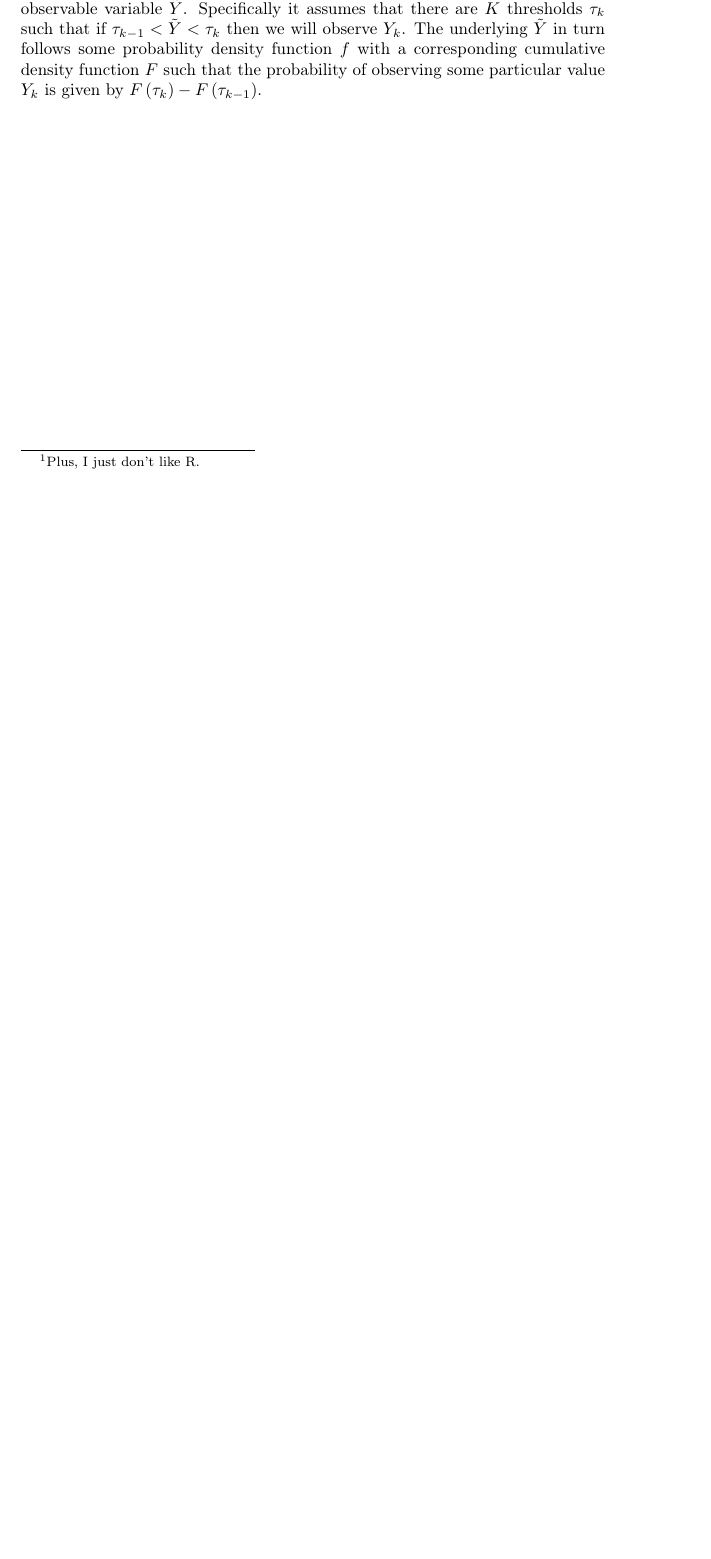
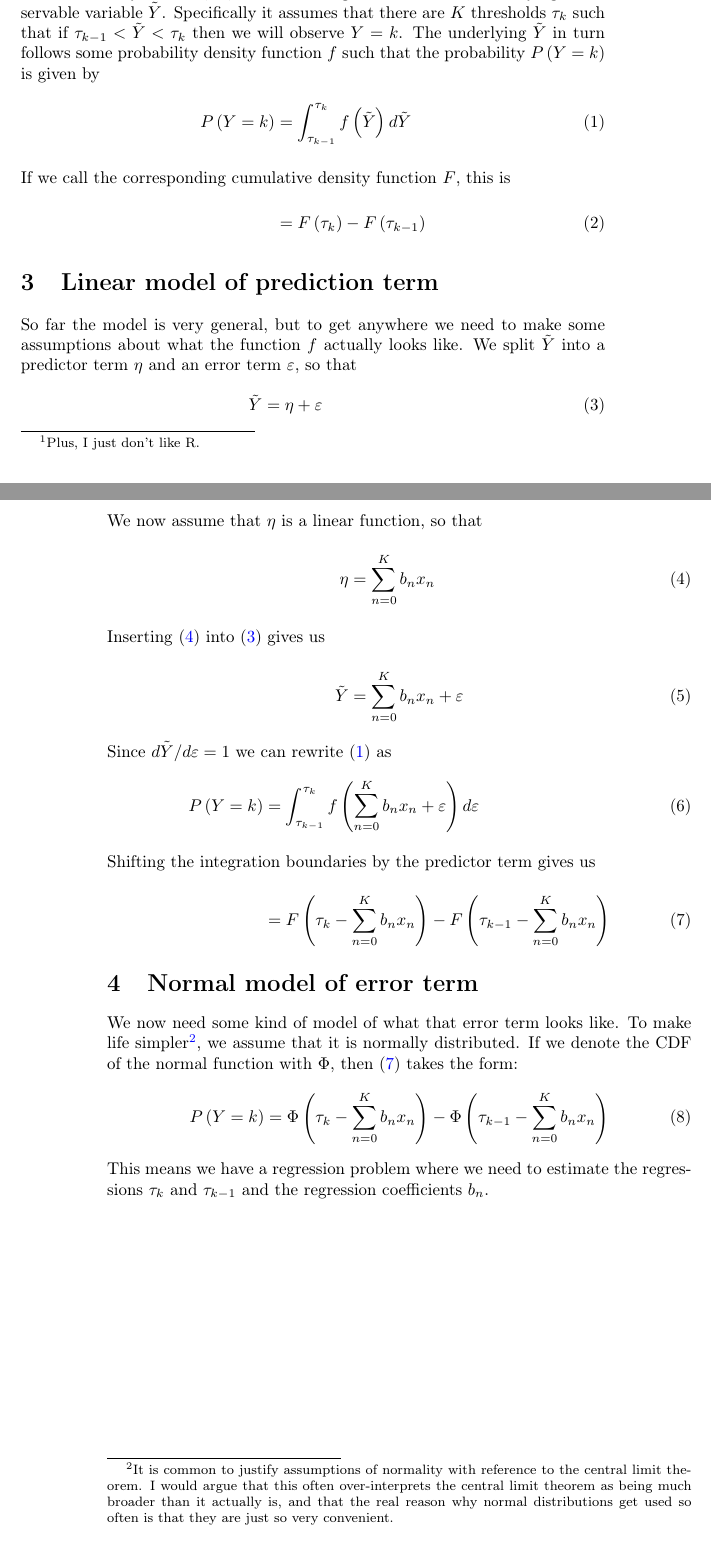
Before and after one commit to AlvinGavel/Too_Tired_to_Know, a LaTeX document (Documentation/Mathematical_details.tex): part of the page before the commit and two parts of pages 1 and 2 of 2 after it, the two joined at a grey line, cut so that both start at the same text, the shorter picture padded with empty space. Compiled offline with pdfLaTeX.

Commit message:
Worked through derivation of cumulative model.

```diff
--- a/Documentation/Mathematical_details.tex
+++ b/Documentation/Mathematical_details.tex
@@ -25,7 +25,36 @@
 In the article \emph{Too Tired to Know} we implement the cumulative model described in Bürkner and Vuorre (2019). The reader is primarily recommended to that article for the details, or -- once it is written -- the section in our article that explains the analysis. This is mostly written for myself to force myself to understand how the model works, since the root of at least half of all evil is the use of statistical recipes without first understanding them. The model is implemented in Python rather than R for the same reason, so that instead of copy-and-pasting their R code I have to think about how to get the equivalent Python code\footnote{Plus, I just don't like R.}.
 
 \section{Basic idea}
-The cumulative model starts out from the assumption that the ordinal variable that we actually measure, $Y$, is an increasing function of some underlying unobservable variable $\tilde{Y}$. Specifically it assumes that there are $K$ thresholds $\tau_k$ such that if $\tau_{k-1} < \tilde{Y} < \tau_{k}$ then we will observe $Y_k$. The underlying $\tilde{Y}$ in turn follows some probability density function $f$ with a corresponding cumulative density function $F$ such that the probability of observing some particular value $Y_k$ is given by $F\left( \tau_k \right) - F\left( \tau_{k-1} \right)$.
+The cumulative model starts out from the assumption that the ordinal variable that we actually measure, $Y$, is an increasing function of some underlying unobservable variable $\tilde{Y}$. Specifically it assumes that there are $K$ thresholds $\tau_k$ such that if $\tau_{k-1} < \tilde{Y} < \tau_{k}$ then we will observe $Y = k$. The underlying $\tilde{Y}$ in turn follows some probability density function $f$ such that the probability $P \left( Y = k \right)$ is given by
+\begin{align}
+P \left( Y = k \right) &= \int_{\tau_{k-1}}^{\tau_k} f \left( \tilde{Y} \right)  d \tilde{Y} \label{eq_Pyk_integral}
+\intertext{If we call the corresponding cumulative density function $F$, this is}
+&= F\left( \tau_k \right) - F\left( \tau_{k-1} \right)
+\end{align}
+
+\section{Linear model of prediction term}
+So far the model is very general, but to get anywhere we need to make some assumptions about what the function $f$ actually looks like. We split $\tilde{Y}$ into a predictor term $\eta$ and an error term $\varepsilon$, so that
+\begin{align}
+\tilde{Y} &= \eta + \varepsilon \label{eq_terms}
+\intertext{We now assume that $\eta$ is a linear function, so that}
+\eta &= \sum_{n=0}^K b_n x_n \label{eq_linear}
+\intertext{Inserting \eqref{eq_linear} into \eqref{eq_terms} gives us}
+\tilde{Y} &= \sum_{n=0}^K b_n x_n + \varepsilon \label{eq_linear_2}
+\end{align}
+Since $d \tilde{Y} / d \varepsilon = 1$ we can rewrite \eqref{eq_Pyk_integral} as
+\begin{align}
+P \left( Y = k \right) &= \int_{\tau_{k-1}}^{\tau_k} f \left( \sum_{n=0}^K b_n x_n + \varepsilon \right)  d \varepsilon
+\intertext{Shifting the integration boundaries by the predictor term gives us}
+&= F \left( \tau_k - \sum_{n=0}^K b_n x_n \right) - F \left( \tau_{k-1} - \sum_{n=0}^K b_n x_n \right) \label{eq_linear_final}
+\end{align}
+
+\section{Normal model of error term}
+We now need some kind of model of what that error term looks like. To make life simpler\footnote{It is common to justify assumptions of normality with reference to the central limit theorem. I would argue that this often over-interprets the central limit theorem as being much broader than it actually is, and that the real reason why normal distributions get used so often is that they are just so very convenient.}, we assume that it is normally distributed. If we denote the CDF of the normal function with $\Phi$, then \eqref{eq_linear_final} takes the form:
+\begin{align}
+P \left( Y = k \right) &=
+\Phi \left( \tau_k - \sum_{n=0}^K b_n x_n \right) - \Phi \left( \tau_{k-1} - \sum_{n=0}^K b_n x_n \right)
+\end{align}
+This means we have a regression problem where we need to estimate the regressions $\tau_k$ and $\tau_{k-1}$ and the regression coefficients $b_n$.
 
 
 
```
Also changed, not shown: Documentation/Mathematical_details.pdf (added).
